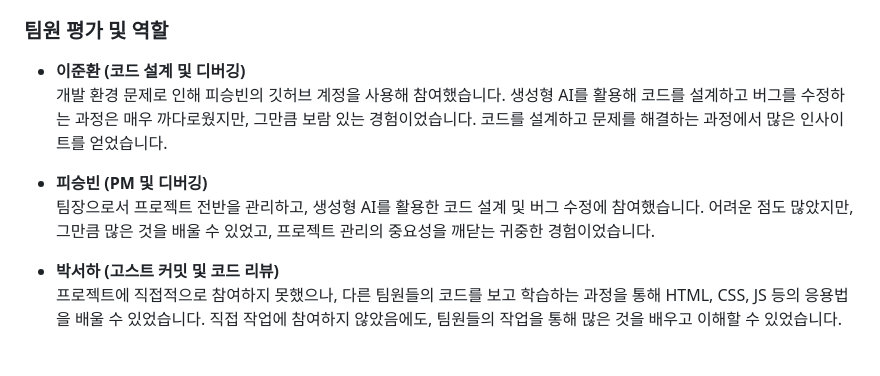
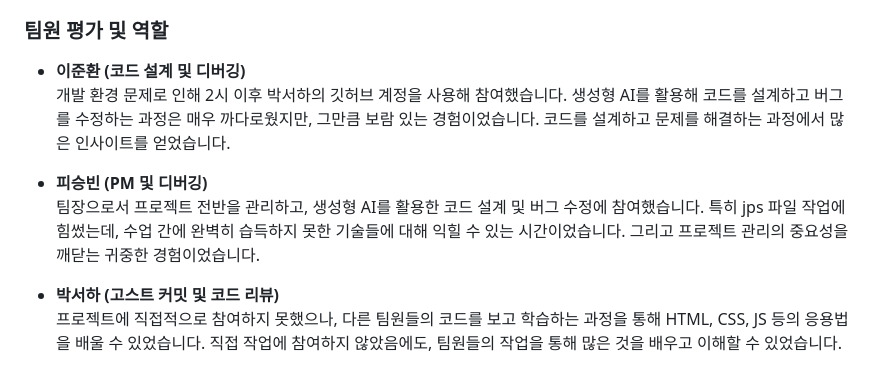
Before and after one commit to ssafy12-seoul07/PJT4-E, a Markdown page: README.md, the part around the change. GitHub-like rendering.

```diff
--- a/README.md
+++ b/README.md
@@ -43,10 +43,10 @@ MVC 패턴을 처음 적용하다 보니 여러 부분에서 개선의 여지가
 ### 팀원 평가 및 역할
 
 - **이준환 (코드 설계 및 디버깅)**
-  개발 환경 문제로 인해 피승빈의 깃허브 계정을 사용해 참여했습니다. 생성형 AI를 활용해 코드를 설계하고 버그를 수정하는 과정은 매우 까다로웠지만, 그만큼 보람 있는 경험이었습니다. 코드를 설계하고 문제를 해결하는 과정에서 많은 인사이트를 얻었습니다.
+  개발 환경 문제로 인해 2시 이후 박서하의 깃허브 계정을 사용해 참여했습니다. 생성형 AI를 활용해 코드를 설계하고 버그를 수정하는 과정은 매우 까다로웠지만, 그만큼 보람 있는 경험이었습니다. 코드를 설계하고 문제를 해결하는 과정에서 많은 인사이트를 얻었습니다.
 
 - **피승빈 (PM 및 디버깅)**
-  팀장으로서 프로젝트 전반을 관리하고, 생성형 AI를 활용한 코드 설계 및 버그 수정에 참여했습니다. 어려운 점도 많았지만, 그만큼 많은 것을 배울 수 있었고, 프로젝트 관리의 중요성을 깨닫는 귀중한 경험이었습니다.
+  팀장으로서 프로젝트 전반을 관리하고, 생성형 AI를 활용한 코드 설계 및 버그 수정에 참여했습니다. 특히 jps 파일 작업에 힘썼는데, 수업 간에 완벽히 습득하지 못한 기술들에 대해 익힐 수 있는 시간이었습니다. 그리고 프로젝트 관리의 중요성을 깨닫는 귀중한 경험이었습니다.
 
 - **박서하 (고스트 커밋 및 코드 리뷰)**
   프로젝트에 직접적으로 참여하지 못했으나, 다른 팀원들의 코드를 보고 학습하는 과정을 통해 HTML, CSS, JS 등의 응용법을 배울 수 있었습니다. 직접 작업에 참여하지 않았음에도, 팀원들의 작업을 통해 많은 것을 배우고 이해할 수 있었습니다.
```
